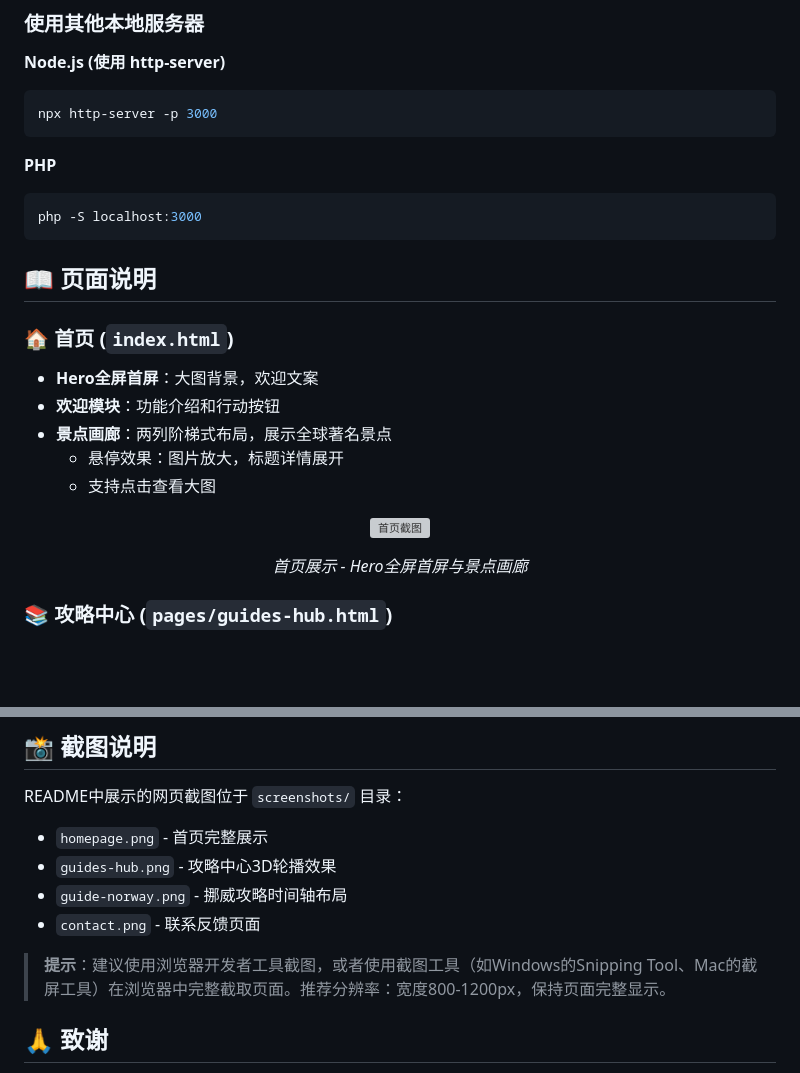
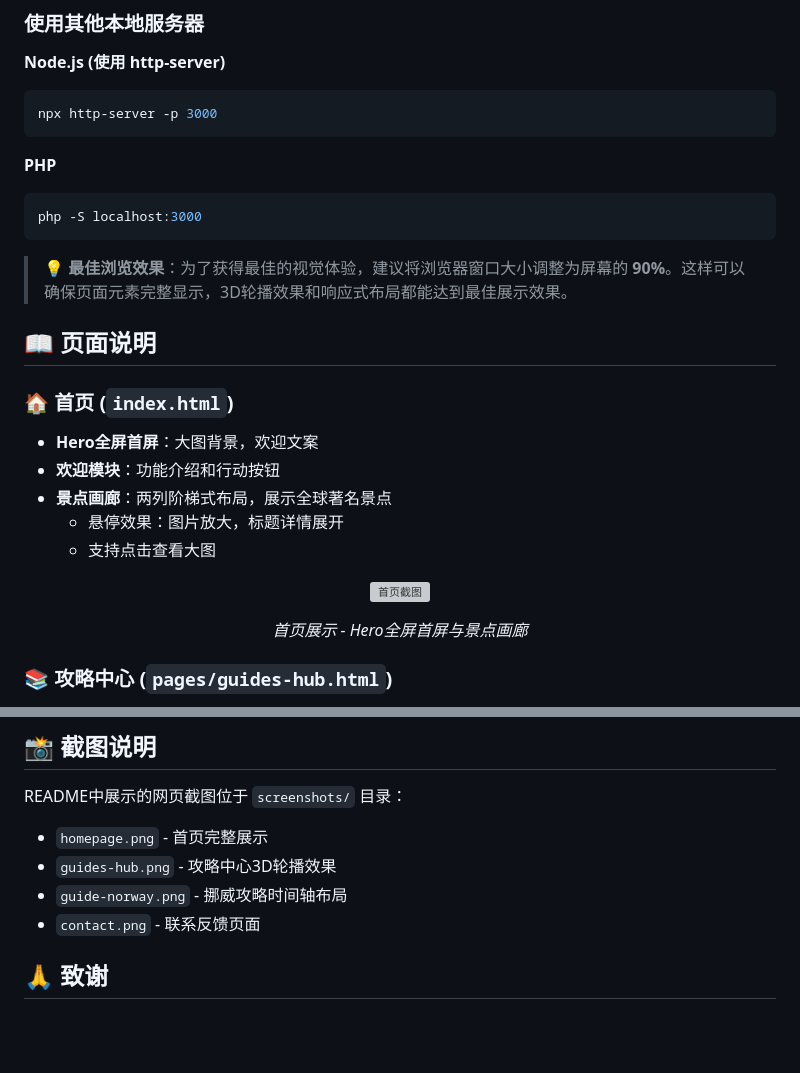
Before and after one commit to U-Petrichor/WebHomework, a Markdown page: README.md, 2 parts joined by grey strips. Rendered like a GitHub page; blank space fills up the shorter version; grey boxes are pictures that could not be loaded.

````diff
--- a/README.md
+++ b/README.md
@@ -75,6 +75,8 @@ npx http-server -p 3000
 php -S localhost:3000
 ```
 
+> **💡 最佳浏览效果**：为了获得最佳的视觉体验，建议将浏览器窗口大小调整为屏幕的 **90%**。这样可以确保页面元素完整显示，3D轮播效果和响应式布局都能达到最佳展示效果。
+
 ## 📖 页面说明
 
 ### 🏠 首页 (`index.html`)
@@ -252,7 +254,6 @@ README中展示的网页截图位于 `screenshots/` 目录：
 - `guide-norway.png` - 挪威攻略时间轴布局
 - `contact.png` - 联系反馈页面
 
-> **提示**：建议使用浏览器开发者工具截图，或者使用截图工具（如Windows的Snipping Tool、Mac的截屏工具）在浏览器中完整截取页面。推荐分辨率：宽度800-1200px，保持页面完整显示。
 
 ## 🙏 致谢
 
````
Also changed, not shown: other parts of README.md (+5 -5 lines).
